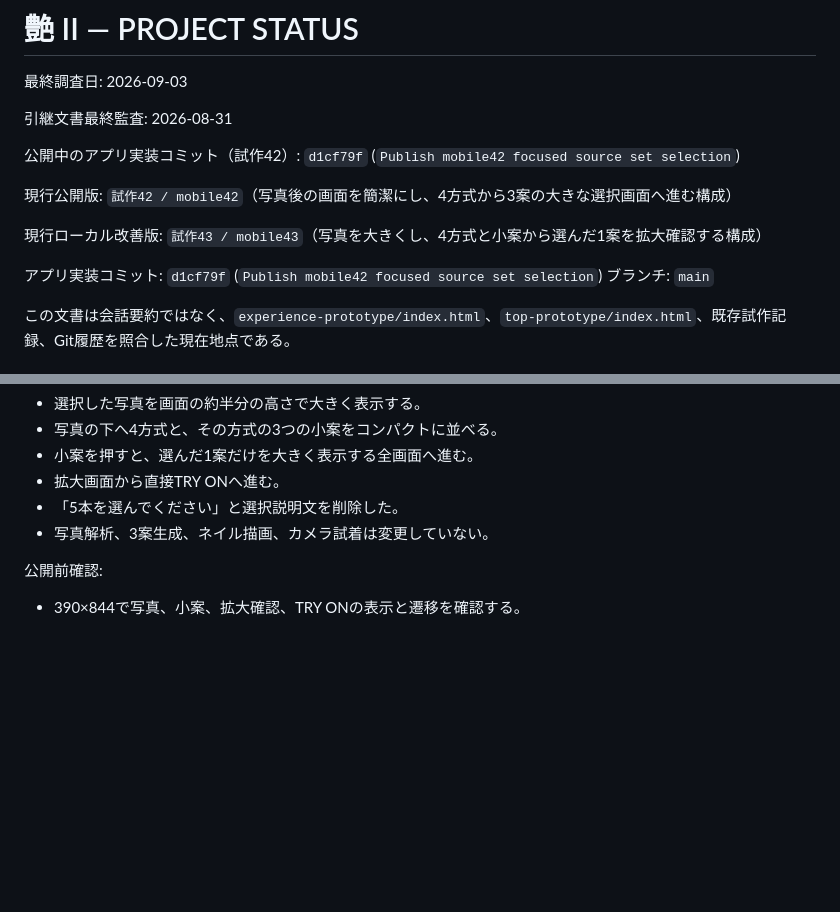
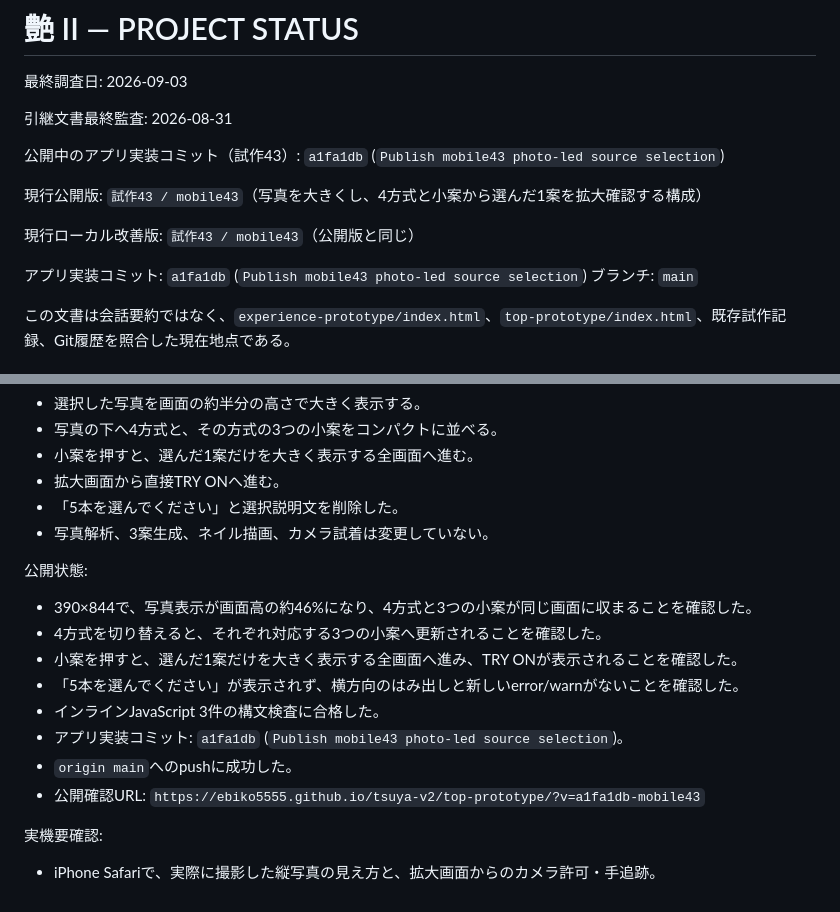
Before and after one commit to ebiko5555/tsuya-v2, a Markdown page: PROJECT_STATUS.md, 2 parts joined by grey strips. Drawn GitHub-style; blank space fills up the shorter version.

Commit message:
Document mobile43 publication

```diff
--- a/PROJECT_STATUS.md
+++ b/PROJECT_STATUS.md
@@ -4,13 +4,13 @@
 
 引継文書最終監査: 2026-08-31
 
-公開中のアプリ実装コミット（試作42）: `d1cf79f` (`Publish mobile42 focused source set selection`)
+公開中のアプリ実装コミット（試作43）: `a1fa1db` (`Publish mobile43 photo-led source selection`)
 
-現行公開版: `試作42 / mobile42`（写真後の画面を簡潔にし、4方式から3案の大きな選択画面へ進む構成）
+現行公開版: `試作43 / mobile43`（写真を大きくし、4方式と小案から選んだ1案を拡大確認する構成）
 
-現行ローカル改善版: `試作43 / mobile43`（写真を大きくし、4方式と小案から選んだ1案を拡大確認する構成）
+現行ローカル改善版: `試作43 / mobile43`（公開版と同じ）
 
-アプリ実装コミット: `d1cf79f` (`Publish mobile42 focused source set selection`)
+アプリ実装コミット: `a1fa1db` (`Publish mobile43 photo-led source selection`)
 ブランチ: `main`
 
 この文書は会話要約ではなく、`experience-prototype/index.html`、`top-prototype/index.html`、既存試作記録、Git履歴を照合した現在地点である。
@@ -718,6 +718,17 @@
 - 「5本を選んでください」と選択説明文を削除した。
 - 写真解析、3案生成、ネイル描画、カメラ試着は変更していない。
 
-公開前確認:
+公開状態:
 
-- 390×844で写真、小案、拡大確認、TRY ONの表示と遷移を確認する。
+- 390×844で、写真表示が画面高の約46%になり、4方式と3つの小案が同じ画面に収まることを確認した。
+- 4方式を切り替えると、それぞれ対応する3つの小案へ更新されることを確認した。
+- 小案を押すと、選んだ1案だけを大きく表示する全画面へ進み、TRY ONが表示されることを確認した。
+- 「5本を選んでください」が表示されず、横方向のはみ出しと新しいerror/warnがないことを確認した。
+- インラインJavaScript 3件の構文検査に合格した。
+- アプリ実装コミット: `a1fa1db` (`Publish mobile43 photo-led source selection`)。
+- `origin main`へのpushに成功した。
+- 公開確認URL: `https://ebiko5555.github.io/tsuya-v2/top-prototype/?v=a1fa1db-mobile43`
+
+実機要確認:
+
+- iPhone Safariで、実際に撮影した縦写真の見え方と、拡大画面からのカメラ許可・手追跡。
```
